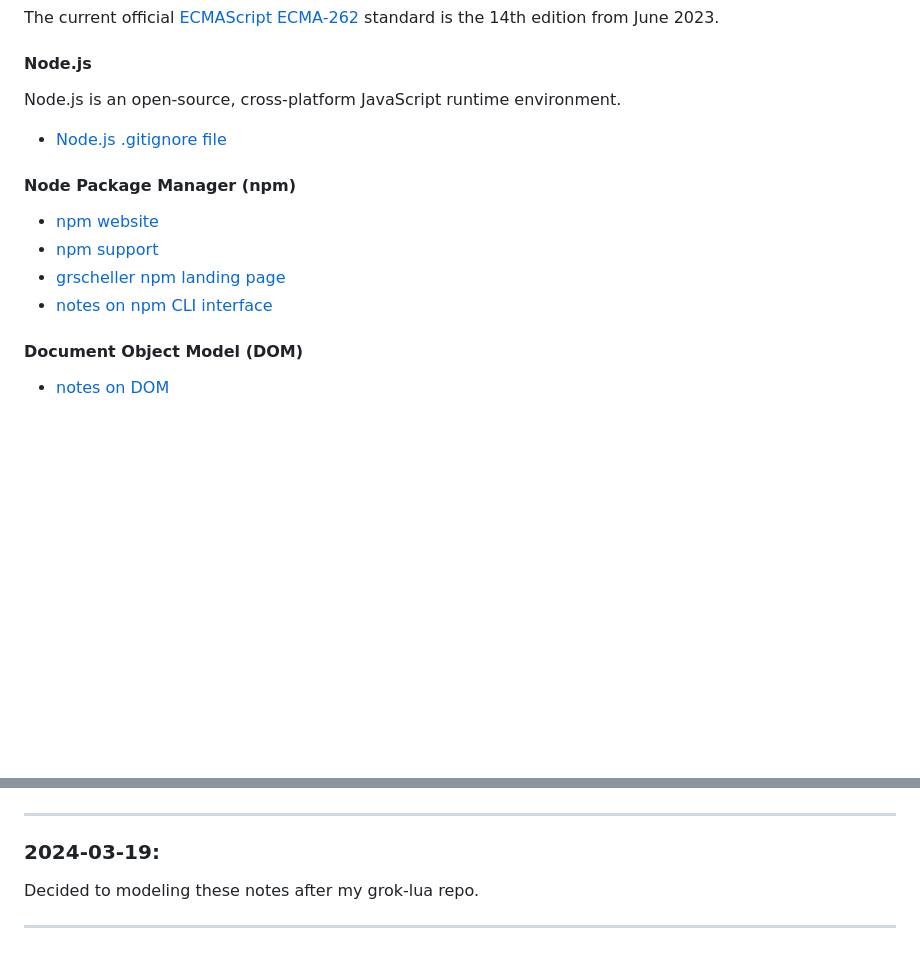
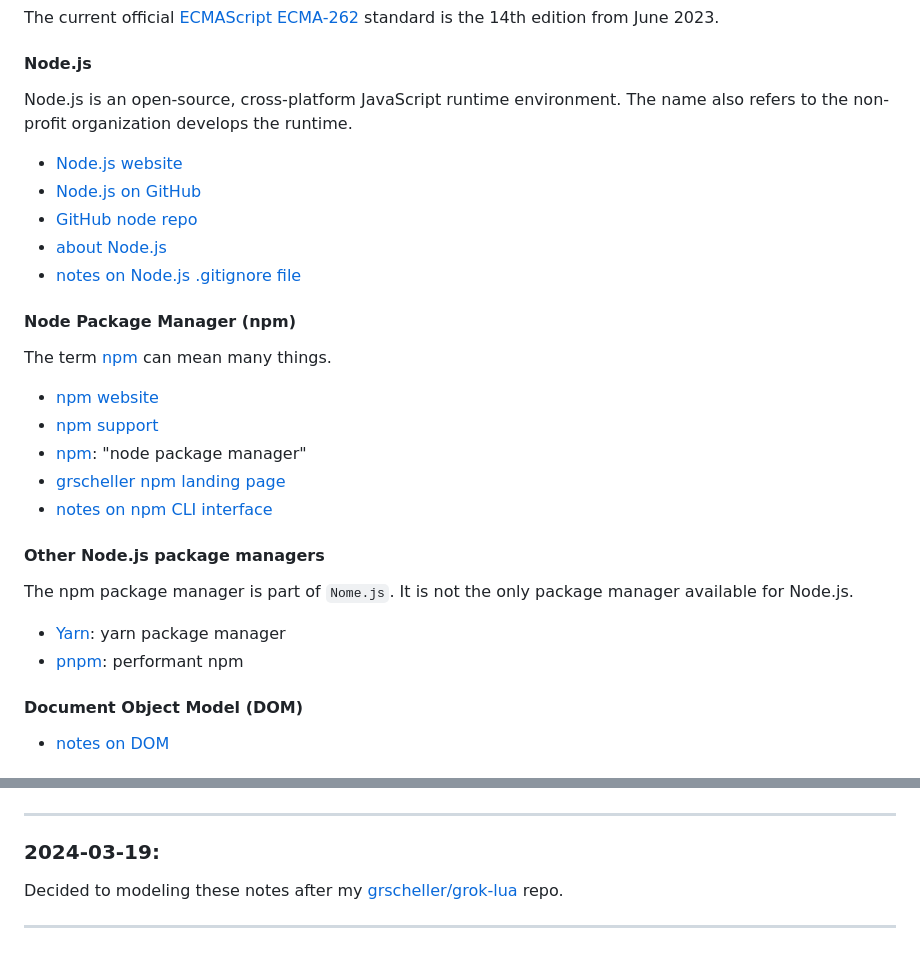
Before and after one commit to grscheller/grok-typescript, a Markdown page: Notes.md, 2 parts joined by grey strips. Drawn GitHub-style; blank space fills up the shorter version.

Commit message:
Github markdown feedback for Notes.md

```diff
--- a/Notes.md
+++ b/Notes.md
@@ -20,16 +20,32 @@ standard is the 14th edition from June 2023.
 #### Node.js
 
 Node.js is an open-source, cross-platform JavaScript runtime
-environment.
+environment. The name also refers to the non-profit organization
+develops the runtime.
 
-* [Node.js .gitignore file](notes/node/node-dot-gitignore.md)
+* [Node.js website](https://nodejs.org)
+* [Node.js on GitHub](https://github.com/nodejs)
+* [GitHub node repo](https://github.com/nodejs/node)
+* [about Node.js](https://nodejs.org/en/learn/getting-started/introduction-to-nodejs)
+* [notes on Node.js .gitignore file](notes/node/node-dot-gitignore.md)
 
 #### Node Package Manager (npm)
 
+The term [npm](https://www.npmjs.com/about) can mean many things.
+
 * [npm website](https://www.npmjs.com/)
 * [npm support](https://www.npmjs.com/support/)
+* [npm](https://docs.npmjs.com/): "node package manager"
 * [grscheller npm landing page](https://www.npmjs.com/~grscheller/)
 * [notes on npm CLI interface](notes/npm/npm-cli-interface.md)
+
+#### Other Node.js package managers
+
+The npm package manager is part of `Nome.js`. It is not the only
+package manager available for Node.js.
+
+* [Yarn](https://yarnpkg.com/): yarn package manager
+* [pnpm](https://pnpm.js.org/): performant npm
 
 #### Document Object Model (DOM)
 
@@ -282,6 +298,8 @@ Installing some tooling,
 
 ### 2024-03-19:
 
-Decided to modeling these notes after my grok-lua repo.
+Decided to modeling these notes after my
+[grscheller/grok-lua](https://github.com/grscheller/grok-lua)
+repo.
 
 ---
```
Also changed, not shown: other parts of Notes.md (+1 -1 lines).
